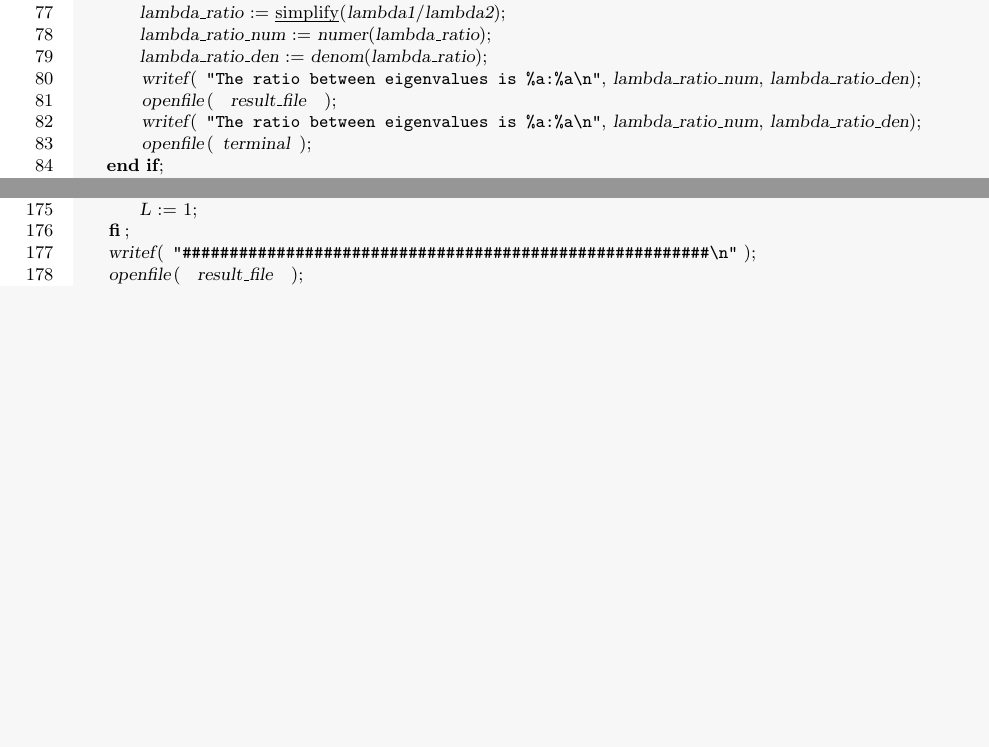
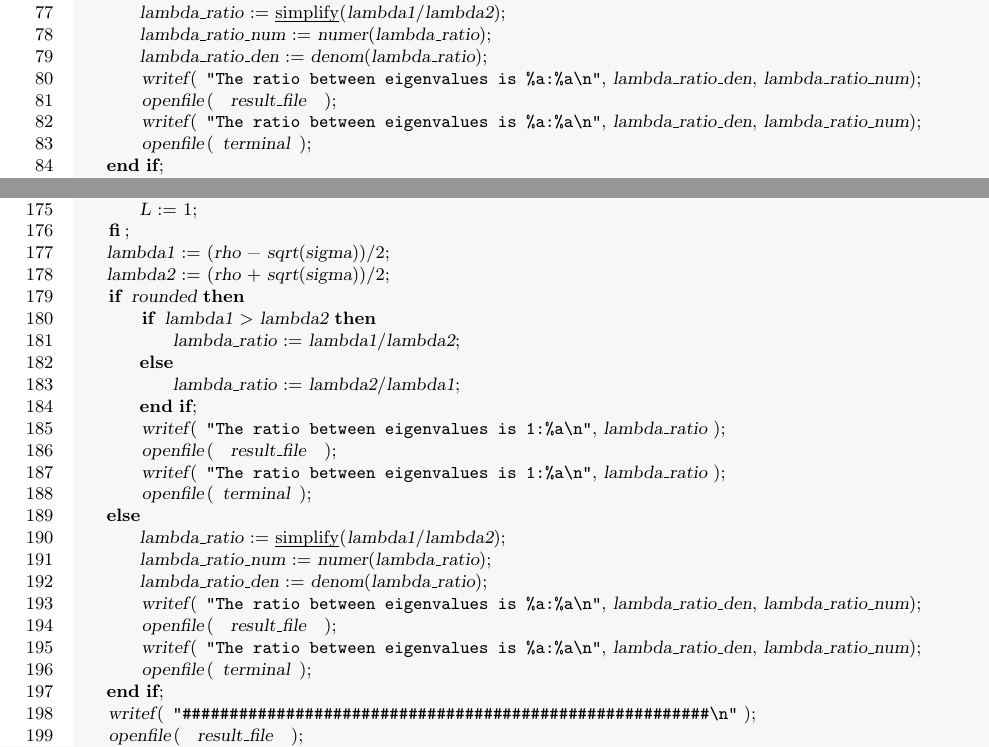
Before and after one commit to oscarsaleta/P4, a LaTeX document (src-mpl/type.tex): two parts of pages 3 and 5 of 11 before the commit and two parts of pages 3 and 5 of 12 after it, joined at a grey line, cut so that both start at the same text, the shorter picture padded with empty space. Compiled offline with pdfLaTeX.

Commit message:
add ratio print to node

```diff
--- a/src-mpl/type.tex
+++ b/src-mpl/type.tex
@@ -164,9 +164,9 @@ saddle := proc( f, x0, y0, a, b, c, d, rho, sigma, chart )
         lambda_ratio := simplify(lambda1/lambda2);
         lambda_ratio_num := numer(lambda_ratio);
         lambda_ratio_den := denom(lambda_ratio);
-        writef( "The ratio between eigenvalues is %a:%a\n", lambda_ratio_num, lambda_ratio_den);
+        writef( "The ratio between eigenvalues is %a:%a\n", lambda_ratio_den, lambda_ratio_num);
         openfile( result_file );
-        writef( "The ratio between eigenvalues is %a:%a\n", lambda_ratio_num, lambda_ratio_den);
+        writef( "The ratio between eigenvalues is %a:%a\n", lambda_ratio_den, lambda_ratio_num);
         openfile( terminal );
     end if;
     v1 := eigenvector( a-lambda1, b, c, d-lambda1 );
@@ -267,6 +267,27 @@ node := proc( f, sigma, rho, x0, y0, chart )
         openfile( terminal );
         L := 1;
     fi;
+    lambda1 := (rho - sqrt(sigma))/2;
+    lambda2 := (rho + sqrt(sigma))/2;
+    if rounded then
+        if lambda1 > lambda2 then
+            lambda_ratio := lambda1/lambda2;
+        else
+            lambda_ratio := lambda2/lambda1;
+        end if;
+        writef( "The ratio between eigenvalues is 1:%a\n", lambda_ratio );
+        openfile( result_file );
+        writef( "The ratio between eigenvalues is 1:%a\n", lambda_ratio );
+        openfile( terminal );
+    else
+        lambda_ratio := simplify(lambda1/lambda2);
+        lambda_ratio_num := numer(lambda_ratio);
+        lambda_ratio_den := denom(lambda_ratio);
+        writef( "The ratio between eigenvalues is %a:%a\n", lambda_ratio_den, lambda_ratio_num);
+        openfile( result_file );
+        writef( "The ratio between eigenvalues is %a:%a\n", lambda_ratio_den, lambda_ratio_num);
+        openfile( terminal );
+    end if;
     writef( "########################################################\n" );
     openfile( result_file );
     writef( "########################################################\n" );
```
Also changed, not shown: 2 other files.
